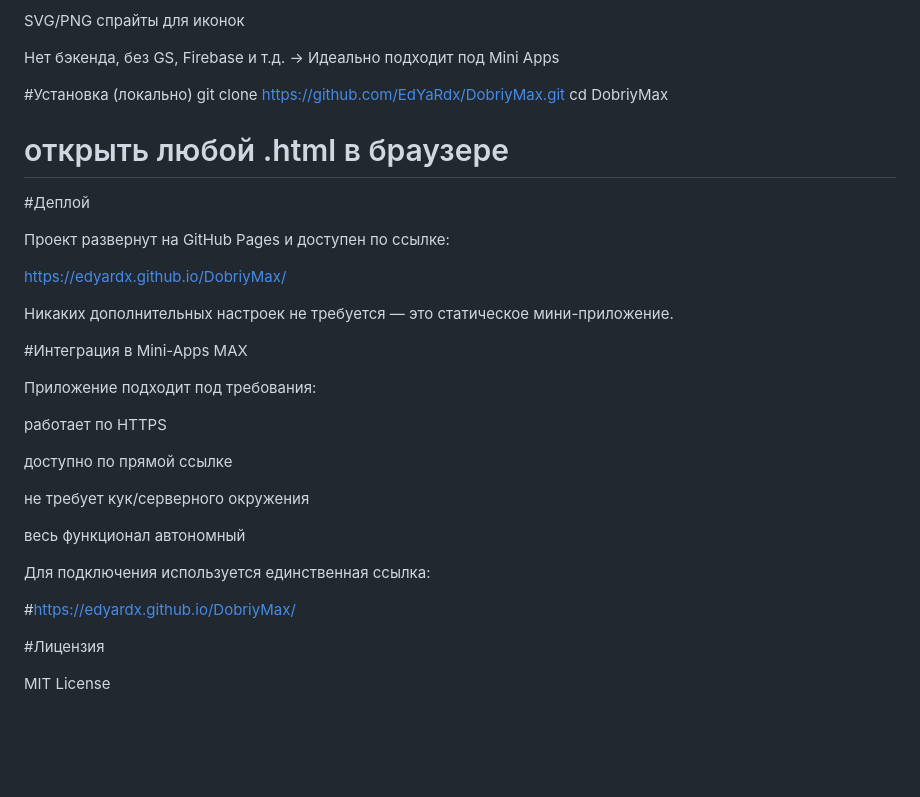
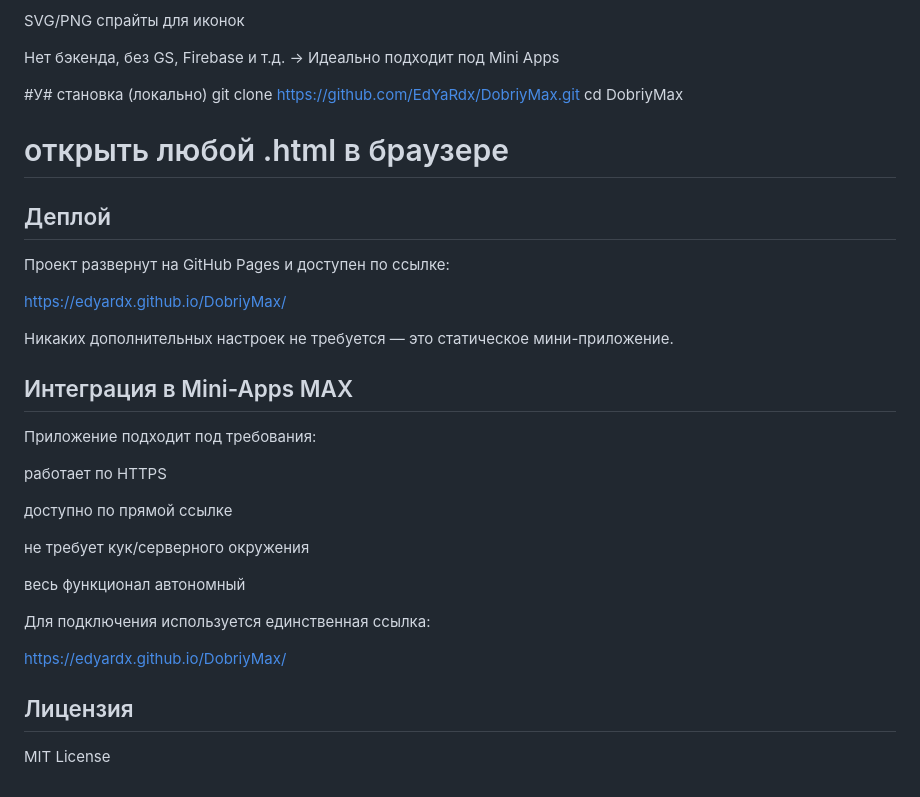
Before and after one commit to EdYaRdx/DobriyMax, a Markdown page: README.md, the part around the change printed below. GitHub-like rendering; blank space fills up the shorter version.

```diff
--- a/README.md
+++ b/README.md
@@ -103,12 +103,12 @@ SVG/PNG спрайты для иконок
 Нет бэкенда, без GS, Firebase и т.д.
 → Идеально подходит под Mini Apps
 
-#Установка (локально)
+#У# становка (локально)
 git clone https://github.com/EdYaRdx/DobriyMax.git
 cd DobriyMax
 # открыть любой .html в браузере
 
-#Деплой
+## Деплой
 
 Проект развернут на GitHub Pages и доступен по ссылке:
 
@@ -116,7 +116,7 @@ https://edyardx.github.io/DobriyMax/
 
 Никаких дополнительных настроек не требуется — это статическое мини-приложение.
 
-#Интеграция в Mini-Apps MAX
+## Интеграция в Mini-Apps MAX
 
 Приложение подходит под требования:
 
@@ -130,8 +130,8 @@ https://edyardx.github.io/DobriyMax/
 
 Для подключения используется единственная ссылка:
 
-#https://edyardx.github.io/DobriyMax/
+https://edyardx.github.io/DobriyMax/
 
-#Лицензия
+## Лицензия
 
 MIT License
```
Also changed, not shown: other parts of README.md (+4 -4 lines).
